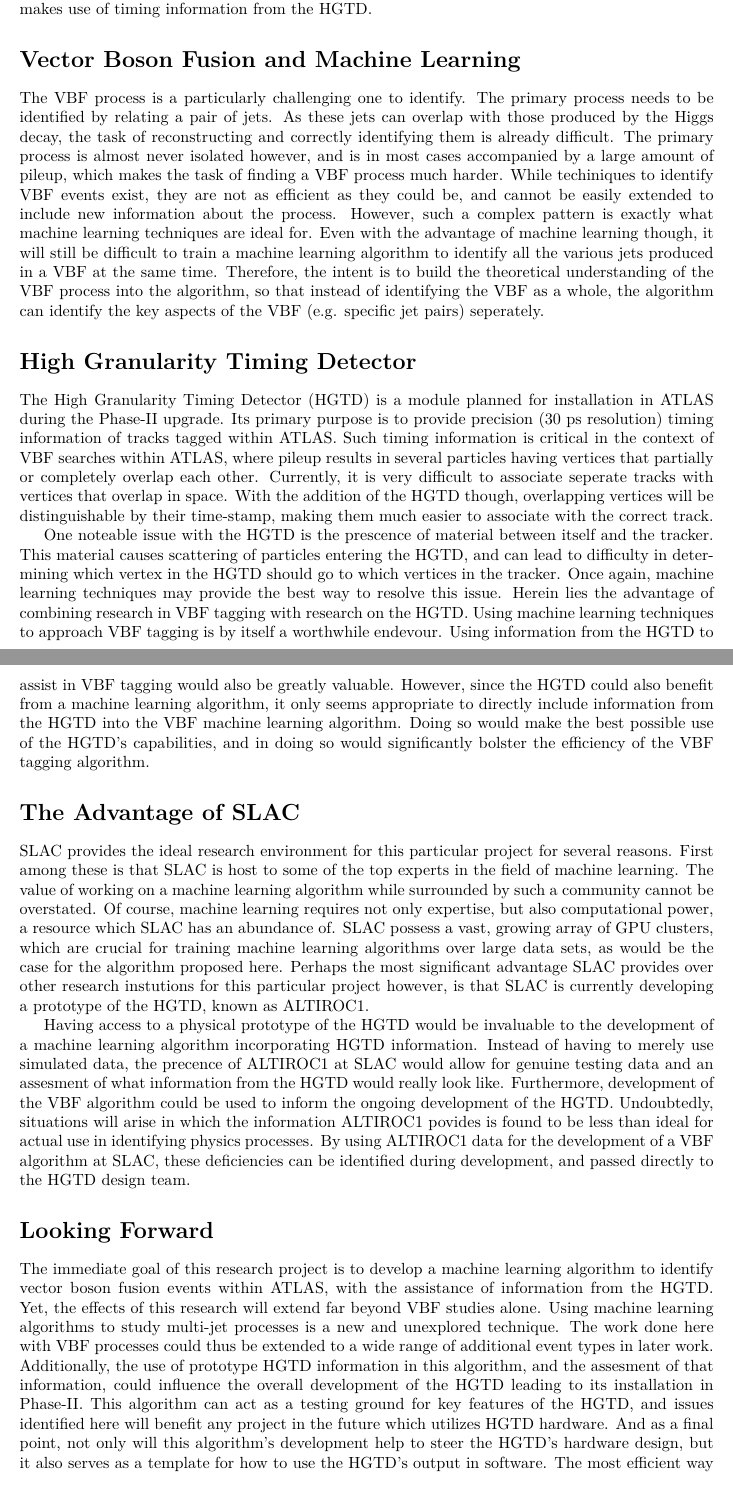
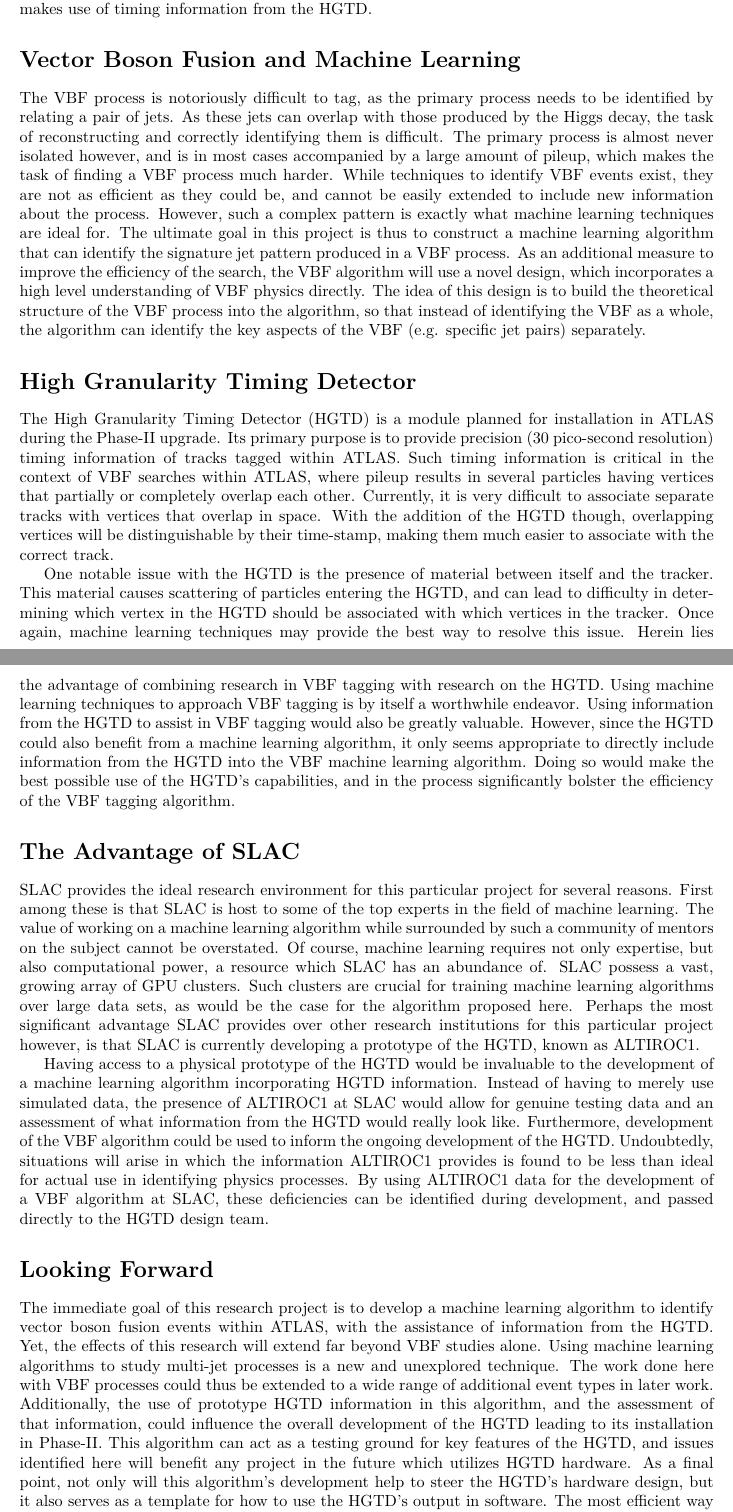
Before and after one commit to cmilke/SCGSR2018, a LaTeX document (proposal.tex): two parts of pages 1 and 2 of 2 before the commit and two parts of pages 1 and 2 of 3 after it, joined at a grey line, cut so that both start at the same text. Compiled offline with XeLaTeX.

Commit message:
finished rough drafts

```diff
--- a/proposal.tex
+++ b/proposal.tex
@@ -21,7 +21,7 @@
     %Use directed machine learning technique to solve these problems
         %Instead of training nn to identify vbf generically, train it to identify key aspects of vbf separately
 \section*{Vector Boson Fusion and Machine Learning}
-    The VBF process is a particularly challenging one to identify. The primary process needs to be identified by relating a pair of jets. As these jets can overlap with those produced by the Higgs decay, the task of reconstructing and correctly identifying them is already difficult. The primary process is almost never isolated however, and is in most cases accompanied by a large amount of pileup, which makes the task of finding a VBF process much harder. While techiniques to identify VBF events exist, they are not as efficient as they could be, and cannot be easily extended to include new information about the process. However, such a complex pattern is exactly what machine learning techniques are ideal for. Even with the advantage of machine learning though, it will still be difficult to train a machine learning algorithm to identify all the various jets produced in a VBF at the same time. Therefore, the intent is to build the theoretical understanding of the VBF process into the algorithm, so that instead of identifying the VBF as a whole, the algorithm can identify the key aspects of the VBF (e.g. specific jet pairs) seperately.
+    The VBF process is notoriously difficult to tag, as the primary process needs to be identified by relating a pair of jets. As these jets can overlap with those produced by the Higgs decay, the task of reconstructing and correctly identifying them is difficult. The primary process is almost never isolated however, and is in most cases accompanied by a large amount of pileup, which makes the task of finding a VBF process much harder. While techniques to identify VBF events exist, they are not as efficient as they could be, and cannot be easily extended to include new information about the process. However, such a complex pattern is exactly what machine learning techniques are ideal for. The ultimate goal in this project is thus to construct a machine learning algorithm that can identify the signature jet pattern produced in a VBF process. As an additional measure to improve the efficiency of the search, the VBF algorithm will use a novel design, which incorporates a high level understanding of VBF physics directly. The idea of this design is to build the theoretical structure of the VBF process into the algorithm, so that instead of identifying the VBF as a whole, the algorithm can identify the key aspects of the VBF (e.g. specific jet pairs) separately.
 
 
 
@@ -30,9 +30,9 @@
     %Best way to handle it may be ML,
     %hence why it's perfect for use with VBF NN.
 \section*{High Granularity Timing Detector}
-    The High Granularity Timing Detector (HGTD) is a module planned for installation in ATLAS during the Phase-II upgrade. Its primary purpose is to provide precision (30 ps resolution) timing information of tracks tagged within ATLAS. Such timing information is critical in the context of VBF searches within ATLAS, where pileup results in several particles having vertices that partially or completely overlap each other. Currently, it is very difficult to associate seperate tracks with vertices that overlap in space. With the addition of the HGTD though, overlapping vertices will be distinguishable by their time-stamp, making them much easier to associate with the correct track.
+    The High Granularity Timing Detector (HGTD) is a module planned for installation in ATLAS during the Phase-II upgrade. Its primary purpose is to provide precision (30 pico-second resolution) timing information of tracks tagged within ATLAS. Such timing information is critical in the context of VBF searches within ATLAS, where pileup results in several particles having vertices that partially or completely overlap each other. Currently, it is very difficult to associate separate tracks with vertices that overlap in space. With the addition of the HGTD though, overlapping vertices will be distinguishable by their time-stamp, making them much easier to associate with the correct track.
 
-    One noteable issue with the HGTD is the prescence of material between itself and the tracker. This material causes scattering of particles entering the HGTD, and can lead to difficulty in determining which vertex in the HGTD should go to which vertices in the tracker. Once again, machine learning techniques may provide the best way to resolve this issue. Herein lies the advantage of combining research in VBF tagging with research on the HGTD. Using machine learning techniques to approach VBF tagging is by itself a worthwhile endevour. Using information from the HGTD to assist in VBF tagging would also be greatly valuable. However, since the HGTD could also benefit from a machine learning algorithm, it only seems appropriate to directly include information from the HGTD into the VBF machine learning algorithm. Doing so would make the best possible use of the HGTD's capabilities, and in doing so would significantly bolster the efficiency of the VBF tagging algorithm.
+    One notable issue with the HGTD is the presence of material between itself and the tracker. This material causes scattering of particles entering the HGTD, and can lead to difficulty in determining which vertex in the HGTD should be associated with which vertices in the tracker. Once again, machine learning techniques may provide the best way to resolve this issue. Herein lies the advantage of combining research in VBF tagging with research on the HGTD. Using machine learning techniques to approach VBF tagging is by itself a worthwhile endeavor. Using information from the HGTD to assist in VBF tagging would also be greatly valuable. However, since the HGTD could also benefit from a machine learning algorithm, it only seems appropriate to directly include information from the HGTD into the VBF machine learning algorithm. Doing so would make the best possible use of the HGTD's capabilities, and in the process significantly bolster the efficiency of the VBF tagging algorithm.
 
 
 
@@ -44,9 +44,9 @@
     %So I can do ML work on VBF, while getting hands on understanding of what hgtd can do (with actual testing) and how it works.
     %At the same time, I can use my work on the vbf ml algorithm as feedback to steer development of hgtd.
 \section*{The Advantage of SLAC}
-    SLAC provides the ideal research environment for this particular project for several reasons. First among these is that SLAC is host to some of the top experts in the field of machine learning. The value of working on a machine learning algorithm while surrounded by such a community cannot be overstated. Of course, machine learning requires not only expertise, but also computational power, a resource which SLAC has an abundance of. SLAC possess a vast, growing array of GPU clusters, which are crucial for training machine learning algorithms over large data sets, as would be the case for the algorithm proposed here. Perhaps the most significant advantage SLAC provides over other research instutions for this particular project however, is that SLAC is currently developing a prototype of the HGTD, known as ALTIROC1.
+    SLAC provides the ideal research environment for this particular project for several reasons. First among these is that SLAC is host to some of the top experts in the field of machine learning. The value of working on a machine learning algorithm while surrounded by such a community of mentors on the subject cannot be overstated. Of course, machine learning requires not only expertise, but also computational power, a resource which SLAC has an abundance of. SLAC possess a vast, growing array of GPU clusters. Such clusters are crucial for training machine learning algorithms over large data sets, as would be the case for the algorithm proposed here. Perhaps the most significant advantage SLAC provides over other research institutions for this particular project however, is that SLAC is currently developing a prototype of the HGTD, known as ALTIROC1.
 
-    Having access to a physical prototype of the HGTD would be invaluable to the development of a machine learning algorithm incorporating HGTD information. Instead of having to merely use simulated data, the precence of ALTIROC1 at SLAC would allow for genuine testing data and an assesment of what information from the HGTD would really look like. Furthermore, development of the VBF algorithm could be used to inform the ongoing development of the HGTD. Undoubtedly, situations will arise in which the information ALTIROC1 povides is found to be less than ideal for actual use in identifying physics processes. By using ALTIROC1 data for the development of a VBF algorithm at SLAC, these deficiencies can be identified during development, and passed directly to the HGTD design team.
+    Having access to a physical prototype of the HGTD would be invaluable to the development of a machine learning algorithm incorporating HGTD information. Instead of having to merely use simulated data, the presence of ALTIROC1 at SLAC would allow for genuine testing data and an assessment of what information from the HGTD would really look like. Furthermore, development of the VBF algorithm could be used to inform the ongoing development of the HGTD. Undoubtedly, situations will arise in which the information ALTIROC1 provides is found to be less than ideal for actual use in identifying physics processes. By using ALTIROC1 data for the development of a VBF algorithm at SLAC, these deficiencies can be identified during development, and passed directly to the HGTD design team.
 
 
 
@@ -55,6 +55,6 @@
     %This can aid in the development of the hardware of the hgtd,
     %and can act as a proof of concept of how hgtd output can be used via ml algorithms
 \section*{Looking Forward}
-    The immediate goal of this research project is to develop a machine learning algorithm to identify vector boson fusion events within ATLAS, with the assistance of information from the HGTD. Yet, the effects of this research will extend far beyond VBF studies alone. Using machine learning algorithms to study multi-jet processes is a new and unexplored technique. The work done here with VBF processes could thus be extended to a wide range of additional event types in later work. Additionally, the use of prototype HGTD information in this algorithm, and the assesment of that information, could influence the overall development of the HGTD leading to its installation in Phase-II. This algorithm can act as a testing ground for key features of the HGTD, and issues identified here will benefit any project in the future which utilizes HGTD hardware. And as a final point, not only will this algorithm's development help to steer the HGTD's hardware design, but it also serves as a template for how to use the HGTD's output in software. The most efficient way to use HGTD timing information may very well be through machine learning, and the techniques incorporating the HGTD in this project can be used as an example for any other machine learning project in the future. Overall, while the goal of this project is fairly narrow, the effects of its development are broad and far reaching.
+    The immediate goal of this research project is to develop a machine learning algorithm to identify vector boson fusion events within ATLAS, with the assistance of information from the HGTD. Yet, the effects of this research will extend far beyond VBF studies alone. Using machine learning algorithms to study multi-jet processes is a new and unexplored technique. The work done here with VBF processes could thus be extended to a wide range of additional event types in later work. Additionally, the use of prototype HGTD information in this algorithm, and the assessment of that information, could influence the overall development of the HGTD leading to its installation in Phase-II. This algorithm can act as a testing ground for key features of the HGTD, and issues identified here will benefit any project in the future which utilizes HGTD hardware. As a final point, not only will this algorithm's development help to steer the HGTD's hardware design, but it also serves as a template for how to use the HGTD's output in software. The most efficient way to use HGTD timing information may very well be through machine learning, and the techniques incorporating the HGTD in this project can be used as an example for any other machine learning project in the future. Overall, while the goal of this project is fairly narrow, the effects of its development are broad and far reaching.
 
 \end{document}
```
Also changed, not shown: proposal.tex (2 more changed lines).
